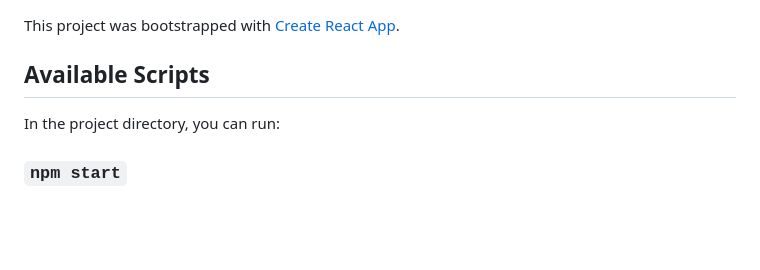
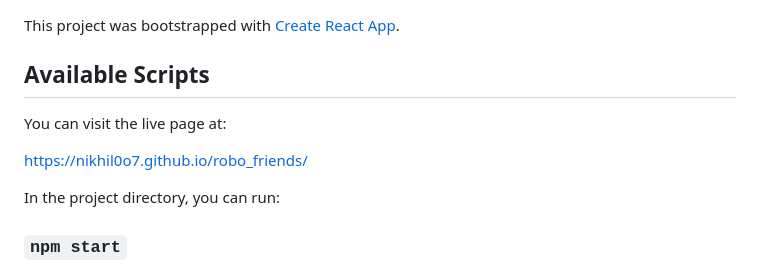
Before and after one commit to nikhil0o7/robo_friends, a Markdown page: README.md, the part around the change. Drawn GitHub-style; blank space fills up the shorter version.

```diff
--- a/README.md
+++ b/README.md
@@ -3,6 +3,9 @@
 This project was bootstrapped with [Create React App](https://github.com/facebook/create-react-app).
 
 ## Available Scripts
+You can visit the live page at:
+
+https://nikhil0o7.github.io/robo_friends/
 
 In the project directory, you can run:
 
```
